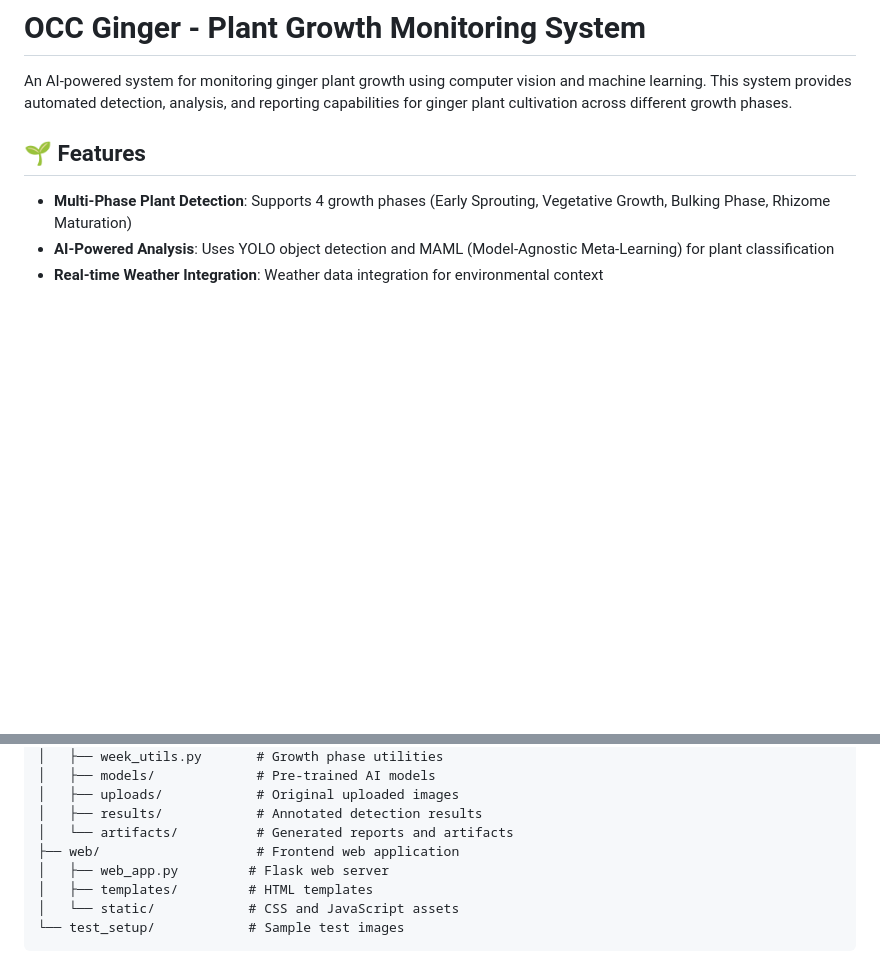
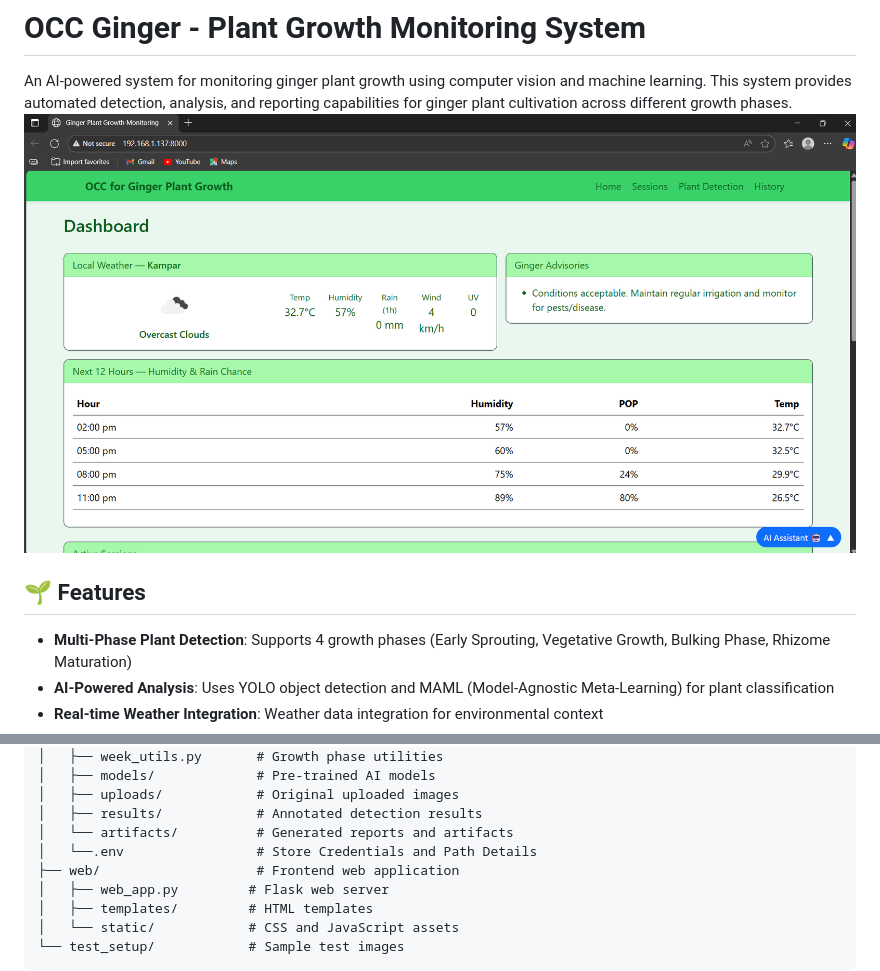
Before and after one commit to ErnestTCY/FYP-One_Class_Classification_for_Ginger_Plant_Growth_Monitoring, a Markdown page: README.md, 2 parts joined by grey strips. GitHub-like rendering; pictures changed too: Images/Monitoring_System.png (added); blank space fills up the shorter version.

Commit message:
update readme images

```diff
--- a/README.md
+++ b/README.md
@@ -1,6 +1,7 @@
 # OCC Ginger - Plant Growth Monitoring System
 
 An AI-powered system for monitoring ginger plant growth using computer vision and machine learning. This system provides automated detection, analysis, and reporting capabilities for ginger plant cultivation across different growth phases.
+![Monitoring System](Images/Monitoring_System.png)
 
 ## 🌱 Features
 
@@ -29,6 +30,7 @@ OCC_Ginger/
 │   ├── uploads/            # Original uploaded images
 │   ├── results/            # Annotated detection results
 │   └── artifacts/          # Generated reports and artifacts
+│   └──.env                 # Store Credentials and Path Details
 ├── web/                    # Frontend web application
 │   ├── web_app.py         # Flask web server
 │   ├── templates/         # HTML templates
```
